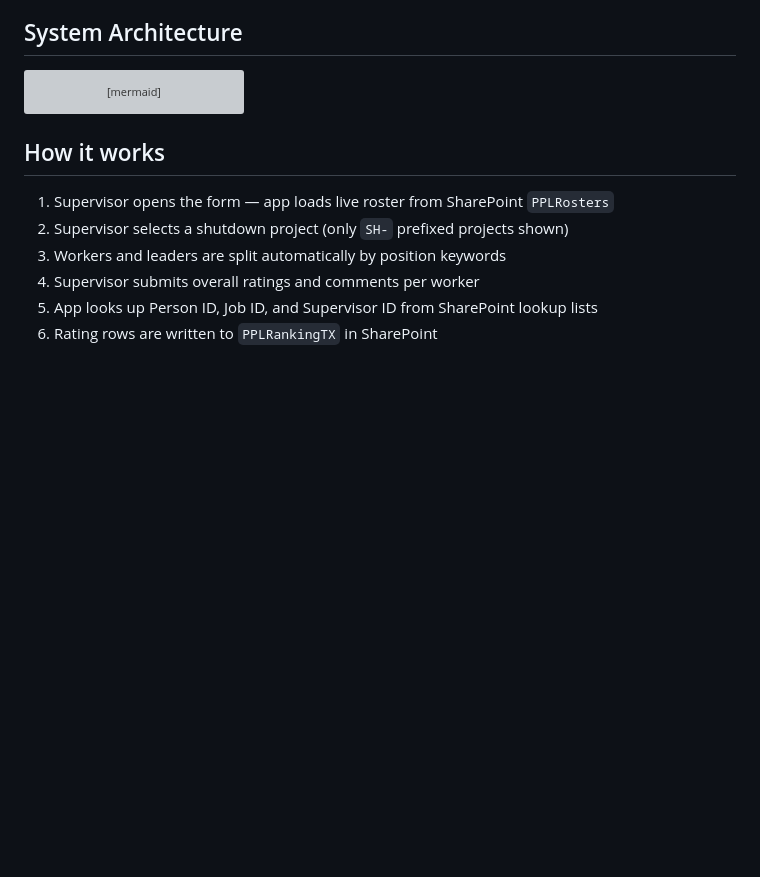
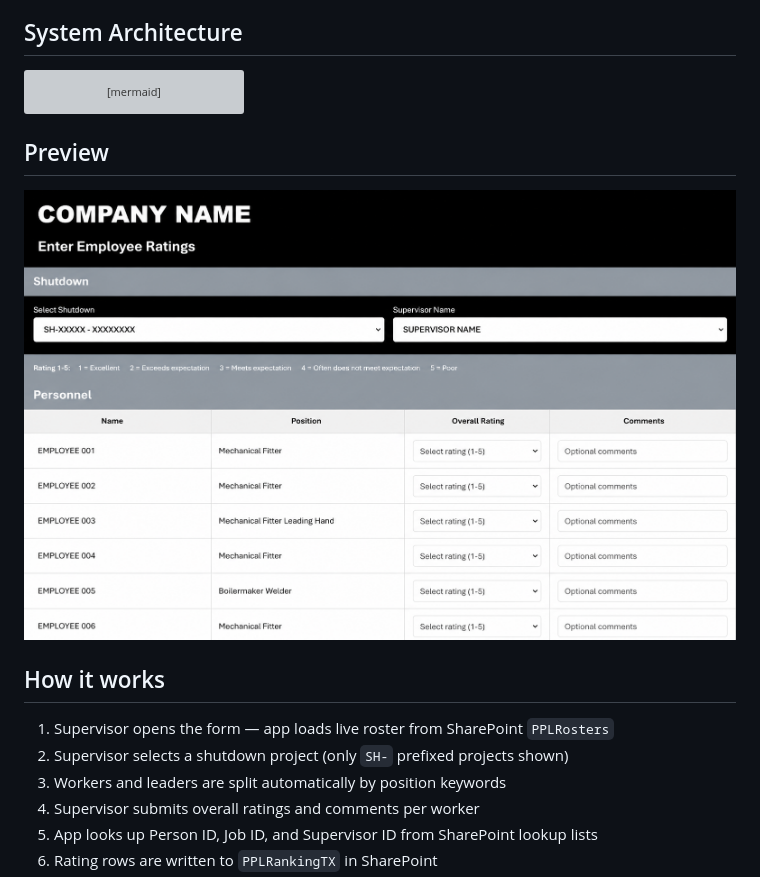
Before and after one commit to Pearlluo/shutdown-rating, a Markdown page: README.md, the part around the change. Rendered like a GitHub page; blank space fills up the shorter version; grey boxes are pictures that could not be loaded.

````diff
--- a/README.md
+++ b/README.md
@@ -24,6 +24,8 @@ flowchart TD
     class UI user
     class OPMS output
 ```
+## Preview
+![Employee Ratings](Employee%20Ratings.png)
 
 ## How it works
 
````
